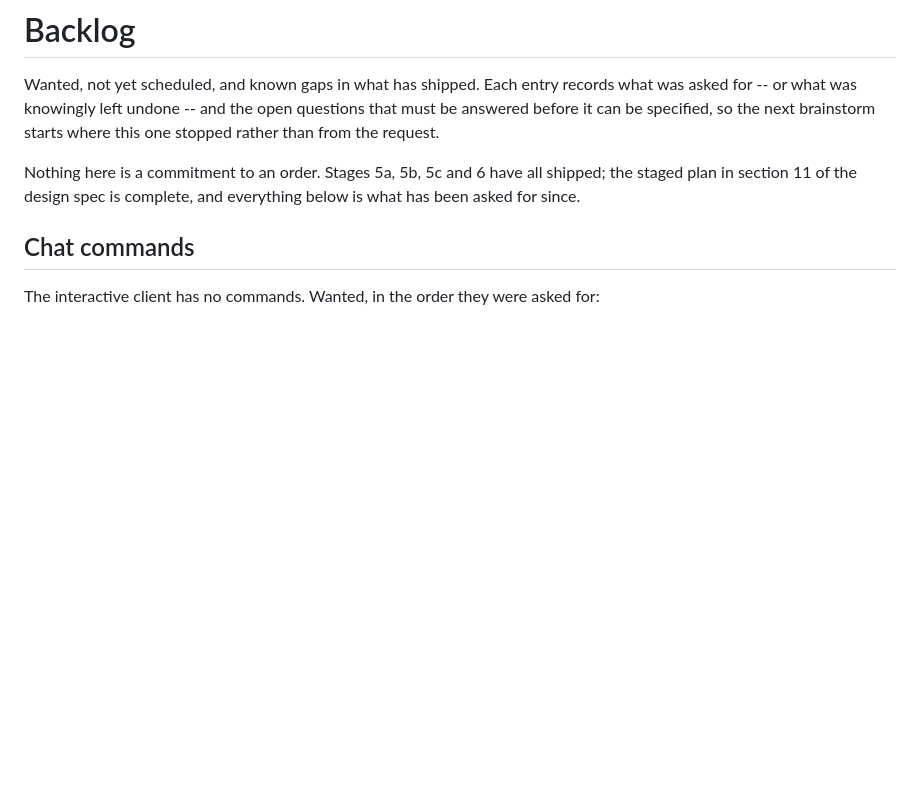
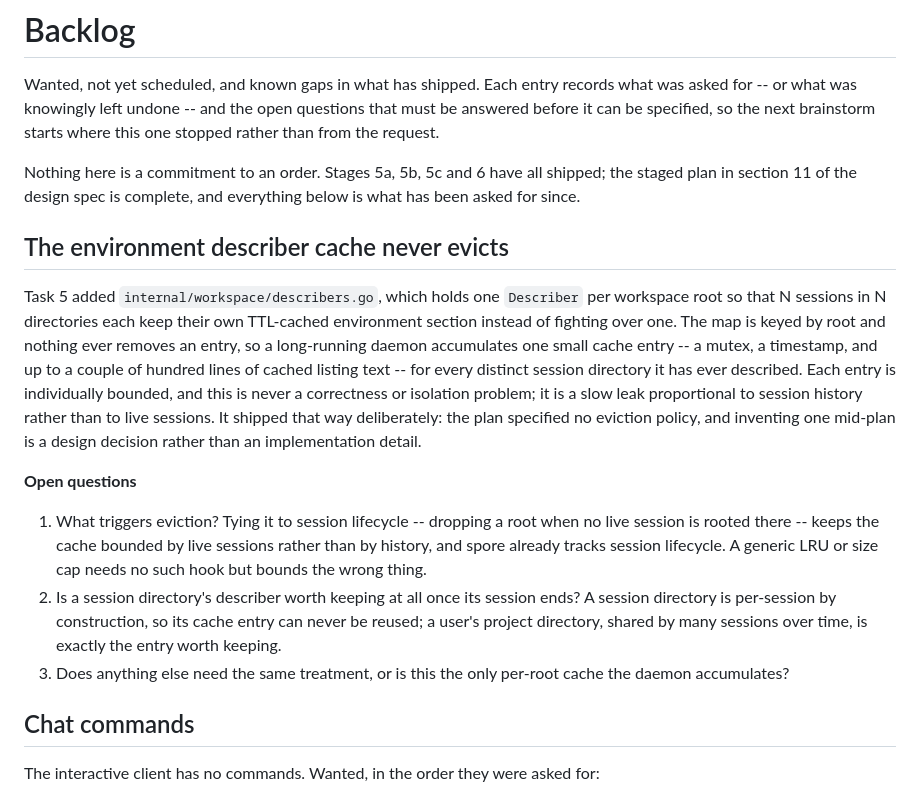
Before and after one commit to codered/spore, a Markdown page: docs/backlog.md, the part around the change. Rendered like a GitHub page; blank space fills up the shorter version.

Commit message:
docs: catch up the status line, the stage tag, and one known gap (#15)
Stage 6 shipped in #13 and left three documents behind it.

The README still announced Plan 4a, four stages back, and told the reader
that MCP and Weaviate were still to come. It now describes what a session's
workspace is and what policy.workspace became -- a ceiling a new root is
checked against, not the directory spore works in.

The spec's staging list marked every stage shipped except the one that just
shipped.

The backlog gains the describer cache. internal/workspace/describers.go keeps
one describer per root and never evicts, so a long-running daemon accumulates
an entry for every session directory it has ever described. It is bounded per
entry and is never a correctness or isolation problem, which is why it shipped
that way -- but it is a slow leak proportional to session history, and the
question of what should trigger eviction is a design decision rather than an
implementation detail, so it belongs here with its open questions rather than
in a patch.


Claude-Session: https://claude.ai/code/session_01MVzgRipyqpVEe8AKJTSFM2

Co-authored-by: Claude Opus 5 <noreply@anthropic.com>

```diff
--- a/docs/backlog.md
+++ b/docs/backlog.md
@@ -8,6 +8,33 @@ brainstorm starts where this one stopped rather than from the request.
 Nothing here is a commitment to an order. Stages 5a, 5b, 5c and 6 have all
 shipped; the staged plan in section 11 of the design spec is complete, and
 everything below is what has been asked for since.
+
+## The environment describer cache never evicts
+
+Task 5 added `internal/workspace/describers.go`, which holds one `Describer` per
+workspace root so that N sessions in N directories each keep their own
+TTL-cached environment section instead of fighting over one. The map is keyed by
+root and nothing ever removes an entry, so a long-running daemon accumulates one
+small cache entry -- a mutex, a timestamp, and up to a couple of hundred lines
+of cached listing text -- for every distinct session directory it has ever
+described. Each entry is individually bounded, and this is never a correctness
+or isolation problem; it is a slow leak proportional to session history rather
+than to live sessions. It shipped that way deliberately: the plan specified no
+eviction policy, and inventing one mid-plan is a design decision rather than an
+implementation detail.
+
+**Open questions**
+
+1. What triggers eviction? Tying it to session lifecycle -- dropping a root when
+   no live session is rooted there -- keeps the cache bounded by live sessions
+   rather than by history, and spore already tracks session lifecycle. A generic
+   LRU or size cap needs no such hook but bounds the wrong thing.
+2. Is a session directory's describer worth keeping at all once its session
+   ends? A session directory is per-session by construction, so its cache entry
+   can never be reused; a user's project directory, shared by many sessions over
+   time, is exactly the entry worth keeping.
+3. Does anything else need the same treatment, or is this the only per-root
+   cache the daemon accumulates?
 
 ## Chat commands
 
```
Also changed, not shown: README.md (+9 -6 lines), 1 other file.
